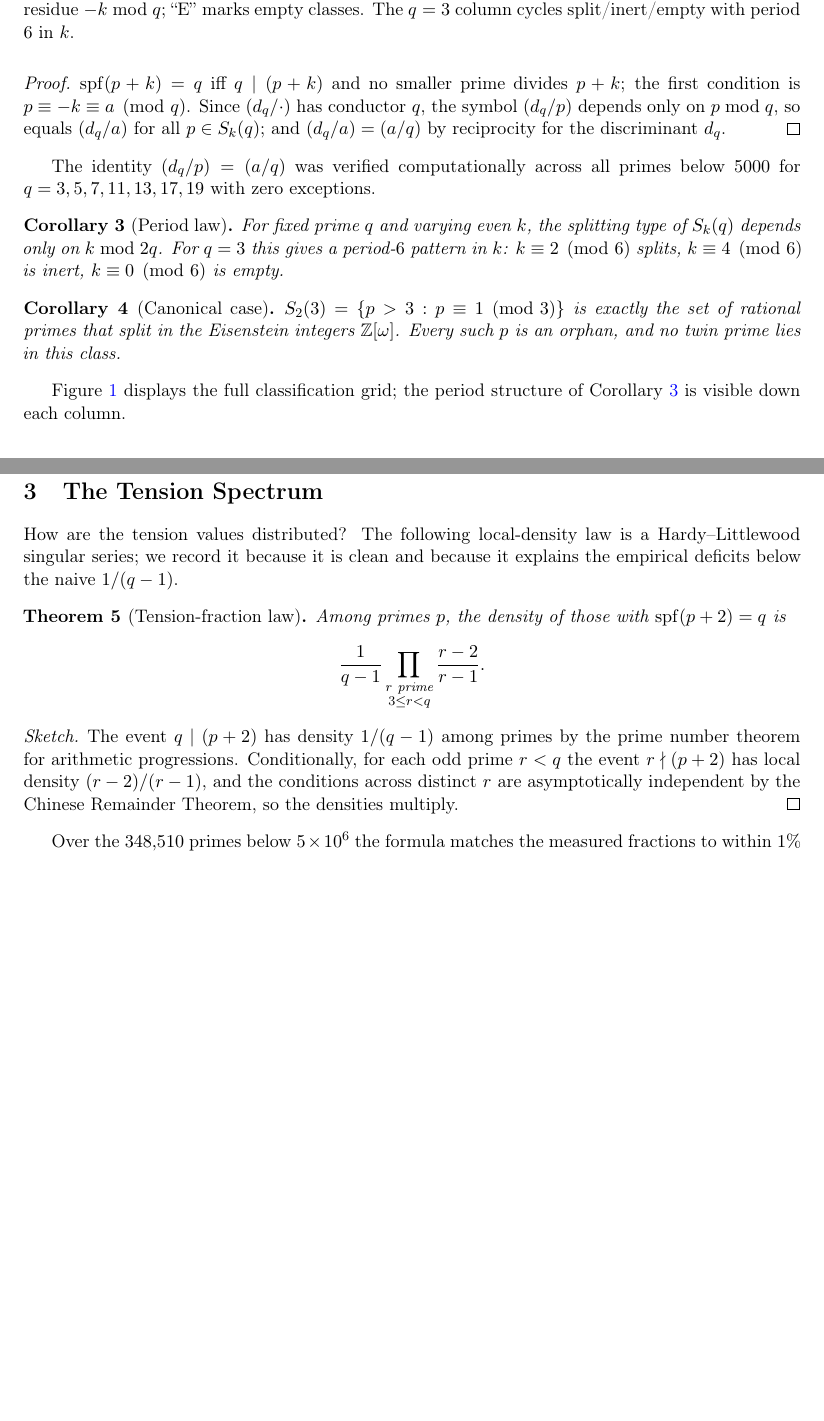
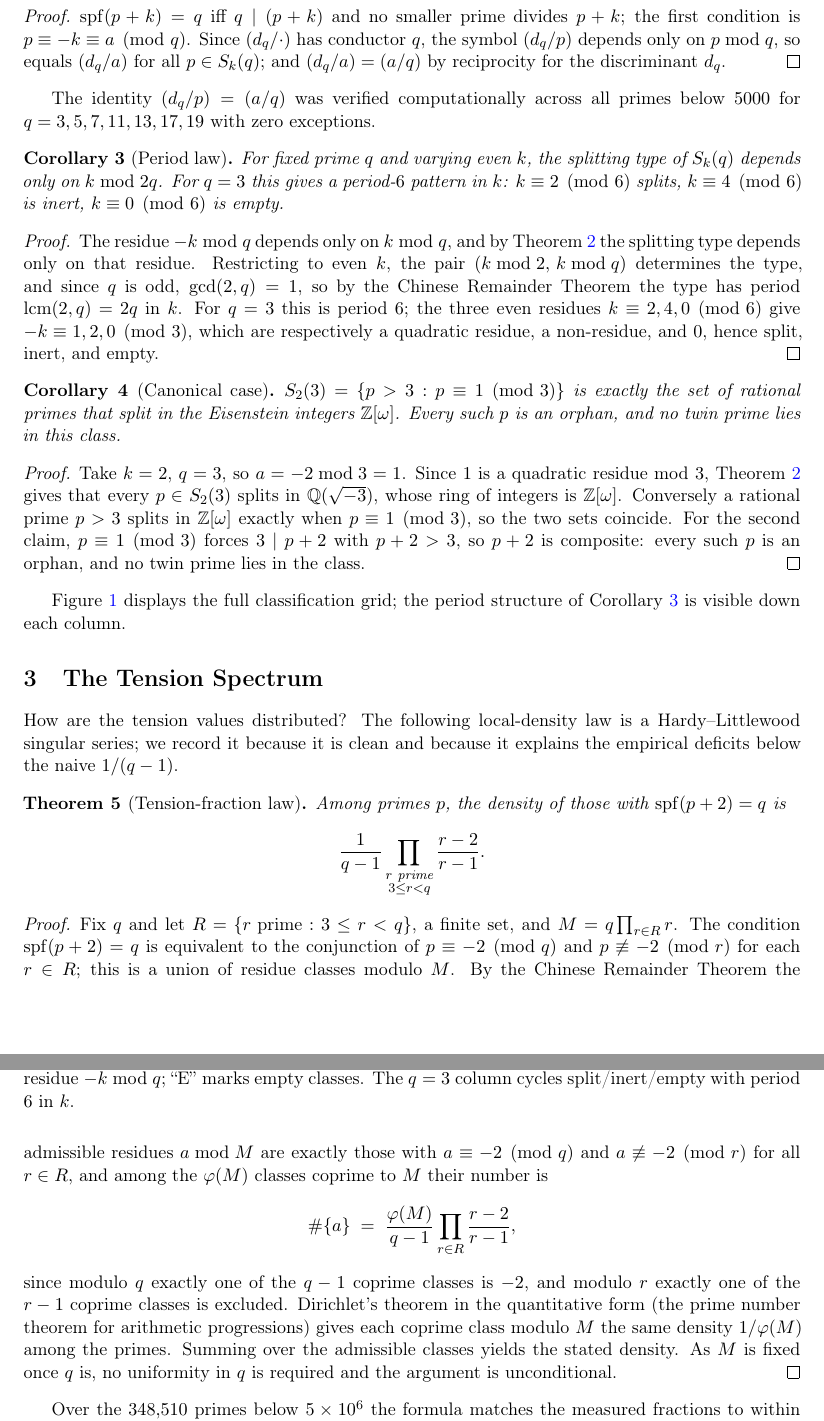
Before and after one commit to s-p-c-git/PrimeSymphony, a LaTeX paper (shifted-prime-tension/paper/main.tex): two parts of pages 3 and 4 of 8 before the commit and two parts of pages 3 and 4 of 9 after it, joined at a grey line, cut so that both start at the same text, the shorter picture padded with empty space. Compiled offline with pdfLaTeX.

Commit message:
Correct paper: hedge zero-count claim, fix attribution, close all proofs
Two corrections and three proof completions.

Corrections: the argument-principle zero count is a high-precision
numerical verification, not a certified proof -- the contour is sampled,
so a phase wrap between samples is not excluded. Text now reports the
sampling parameters and min|f| bounds and says the counts are consistent
with all zeros being on the critical line. The Dirichlet decomposition is
classical (character orthogonality plus the standard log-L expansion, cf.
Titchmarsh); Chavez 2023 is demoted from source to a cf. reference.

Proofs: Theorem 5's [Sketch] is replaced by a full unconditional proof
via PNT in arithmetic progressions over a fixed modulus; Corollaries 3
and 4 gain proofs. LO4 is corrected -- the tension-fraction series sums
to 1 on its own, twins having density zero by Brun, with the tail
asymptotic 2exp(-gamma)C_2/log Q; the previous "sum + twin fraction"
framing read a finite-N coincidence as the asymptotic.

No unproved numbered results remain. 9 pages.

Co-Authored-By: Claude Opus 5 <noreply@anthropic.com>
Claude-Session: https://claude.ai/code/session_01TTv2mf7t5eYE5LGKhUo6BZ

```diff
--- a/shifted-prime-tension/paper/main.tex
+++ b/shifted-prime-tension/paper/main.tex
@@ -175,12 +179,31 @@ For fixed prime $q$ and varying even $k$, the splitting type of $S_k(q)$ depends
 only on $k\bmod 2q$. For $q=3$ this gives a period-$6$ pattern in $k$:
 $k\equiv 2\pmod 6$ splits, $k\equiv 4\pmod 6$ is inert, $k\equiv 0\pmod 6$ is empty.
 \end{corollary}
+\begin{proof}
+The residue $-k\bmod q$ depends only on $k\bmod q$, and by
+Theorem~\ref{thm:class} the splitting type depends only on that residue.
+Restricting to even $k$, the pair $(k\bmod 2,\,k\bmod q)$ determines the type,
+and since $q$ is odd, $\gcd(2,q)=1$, so by the Chinese Remainder Theorem the
+type has period $\operatorname{lcm}(2,q)=2q$ in $k$. For $q=3$ this is period
+$6$; the three even residues $k\equiv2,4,0\pmod 6$ give $-k\equiv1,2,0\pmod3$,
+which are respectively a quadratic residue, a non-residue, and $0$, hence split,
+inert, and empty.
+\end{proof}
 
 \begin{corollary}[Canonical case]\label{cor:eisenstein}
 $S_2(3)=\{p>3 : p\equiv 1\pmod 3\}$ is exactly the set of rational primes that
 split in the Eisenstein integers $\Z[\omega]$. Every such $p$ is an orphan, and no
 twin prime lies in this class.
 \end{corollary}
+\begin{proof}
+Take $k=2$, $q=3$, so $a=-2\bmod 3=1$. Since $1$ is a quadratic residue
+mod~$3$, Theorem~\ref{thm:class} gives that every $p\in S_2(3)$ splits in
+$\Q(\sqrt{-3})$, whose ring of integers is $\Z[\omega]$. Conversely a rational
+prime $p>3$ splits in $\Z[\omega]$ exactly when $p\equiv1\pmod 3$, so the two
+sets coincide. For the second claim, $p\equiv1\pmod3$ forces $3\mid p+2$ with
+$p+2>3$, so $p+2$ is composite: every such $p$ is an orphan, and no twin prime
+lies in the class.
+\end{proof}
 
 Figure~\ref{fig:grid} displays the full classification grid; the period structure
 of Corollary~\ref{cor:period} is visible down each column.
@@ -206,15 +229,25 @@ Among primes $p$, the density of those with $\spf(p+2)=q$ is
 \frac{1}{q-1}\prod_{\substack{r\text{ prime}\\ 3\le r<q}}\frac{r-2}{r-1}.
 \]
 \end{theorem}
-\begin{proof}[Sketch]
-The event $q\mid(p+2)$ has density $1/(q-1)$ among primes by the prime number
-theorem for arithmetic progressions. Conditionally, for each odd prime $r<q$ the
-event $r\nmid(p+2)$ has local density $(r-2)/(r-1)$, and the conditions across
-distinct $r$ are asymptotically independent by the Chinese Remainder Theorem, so
-the densities multiply.
+\begin{proof}
+Fix $q$ and let $R=\{r \text{ prime}: 3\le r<q\}$, a finite set, and
+$M=q\prod_{r\in R}r$. The condition $\spf(p+2)=q$ is equivalent to the
+conjunction of $p\equiv-2\pmod q$ and $p\not\equiv-2\pmod r$ for each $r\in R$;
+this is a union of residue classes modulo $M$. By the Chinese Remainder Theorem
+the admissible residues $a\bmod M$ are exactly those with $a\equiv-2\pmod q$ and
+$a\not\equiv-2\pmod r$ for all $r\in R$, and among the $\varphi(M)$ classes
+coprime to $M$ their number is
+\[
+  \#\{a\} \;=\; \frac{\varphi(M)}{q-1}\prod_{r\in R}\frac{r-2}{r-1},
+\]
+since modulo $q$ exactly one of the $q-1$ coprime classes is $-2$, and modulo
+$r$ exactly one of the $r-1$ coprime classes is excluded. Dirichlet's theorem in
+the quantitative form (the prime number theorem for arithmetic progressions)
+gives each coprime class modulo $M$ the same density $1/\varphi(M)$ among the
+primes. Summing over the admissible classes yields the stated density. As $M$ is
+fixed once $q$ is, no uniformity in $q$ is required and the argument is
+unconditional.
 \end{proof}
 
 Over the $348{,}510$ primes below $5\times10^6$ the formula matches the measured
-fractions to within $1\%$ for every $q\le 41$. Summing over $q$ gives
-$\approx 0.903$, which together with the measured twin fraction $0.093$ accounts
-for the full mass (the small residual is the slow tail of the series).
+fractions to within $1\%$ for every $q\le 41$.
```
Also changed, not shown: shifted-prime-tension/paper/main.tex (78 more changed lines).
